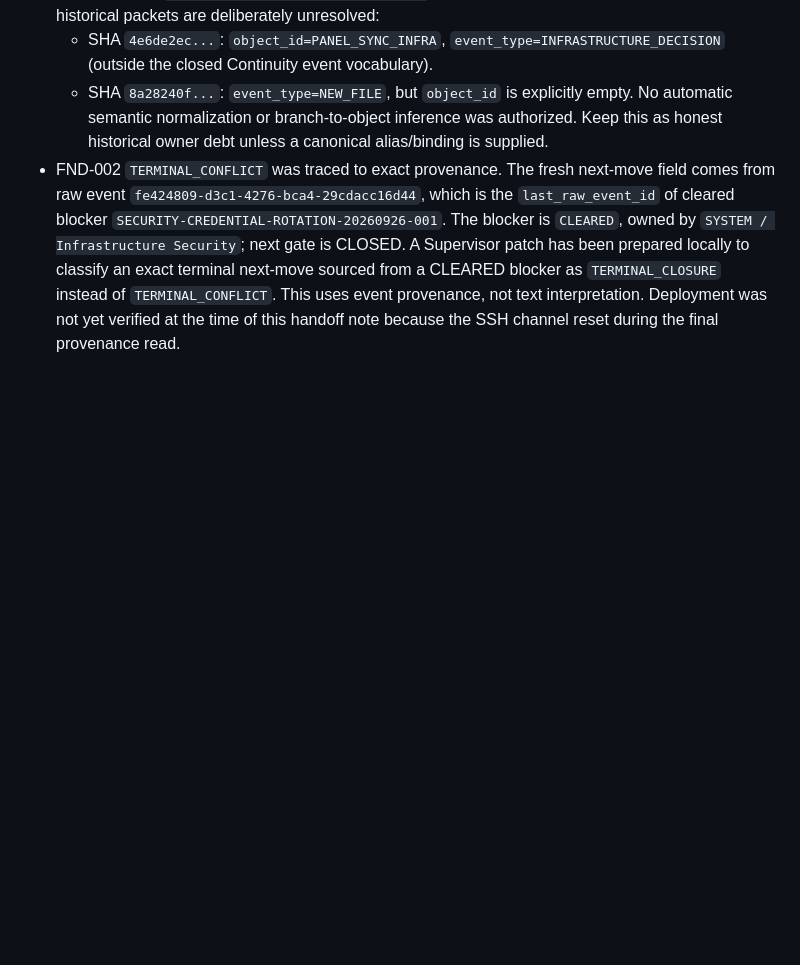
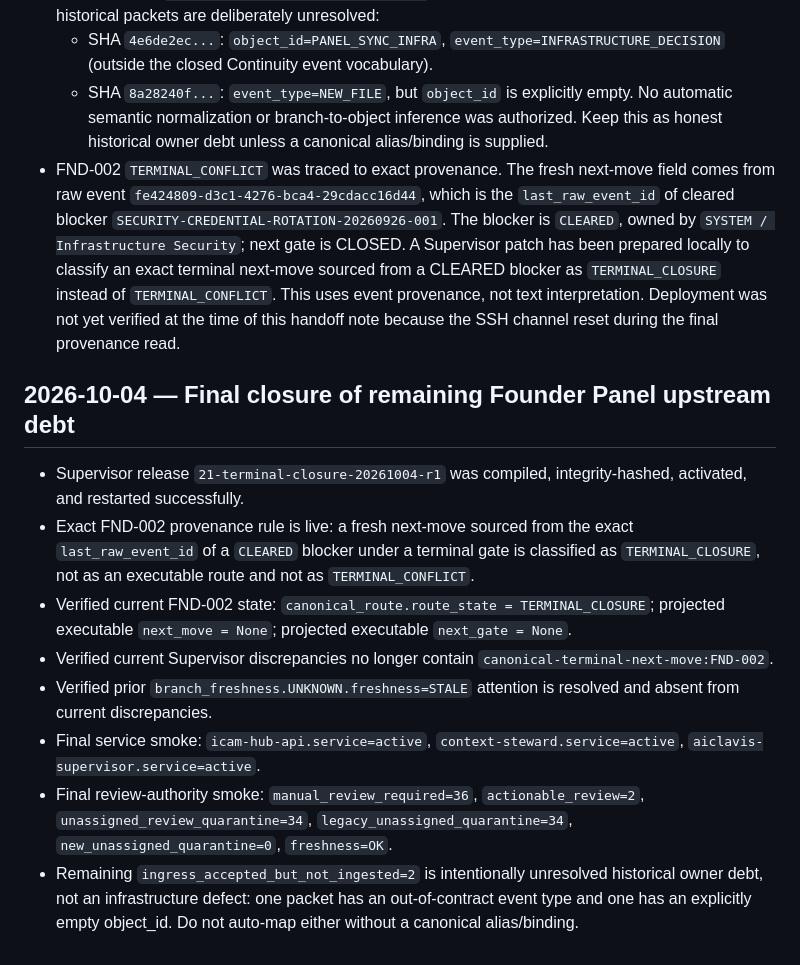
Before and after one commit to danyka-icam/icam-founder-panel, a Markdown page: PANEL_HANDOFF.md, the part around the change. GitHub-like rendering; blank space fills up the shorter version.

Commit message:
Close final Founder Panel upstream discrepancies

```diff
--- a/PANEL_HANDOFF.md
+++ b/PANEL_HANDOFF.md
@@ -883,3 +883,14 @@ Current verified state:
   - SHA `8a28240f...`: `event_type=NEW_FILE`, but `object_id` is explicitly empty.
   No automatic semantic normalization or branch-to-object inference was authorized. Keep this as honest historical owner debt unless a canonical alias/binding is supplied.
 - FND-002 `TERMINAL_CONFLICT` was traced to exact provenance. The fresh next-move field comes from raw event `fe424809-d3c1-4276-bca4-29cdacc16d44`, which is the `last_raw_event_id` of cleared blocker `SECURITY-CREDENTIAL-ROTATION-20260926-001`. The blocker is `CLEARED`, owned by `SYSTEM / Infrastructure Security`; next gate is CLOSED. A Supervisor patch has been prepared locally to classify an exact terminal next-move sourced from a CLEARED blocker as `TERMINAL_CLOSURE` instead of `TERMINAL_CONFLICT`. This uses event provenance, not text interpretation. Deployment was not yet verified at the time of this handoff note because the SSH channel reset during the final provenance read.
+
+## 2026-10-04 — Final closure of remaining Founder Panel upstream debt
+
+- Supervisor release `21-terminal-closure-20261004-r1` was compiled, integrity-hashed, activated, and restarted successfully.
+- Exact FND-002 provenance rule is live: a fresh next-move sourced from the exact `last_raw_event_id` of a `CLEARED` blocker under a terminal gate is classified as `TERMINAL_CLOSURE`, not as an executable route and not as `TERMINAL_CONFLICT`.
+- Verified current FND-002 state: `canonical_route.route_state = TERMINAL_CLOSURE`; projected executable `next_move = None`; projected executable `next_gate = None`.
+- Verified current Supervisor discrepancies no longer contain `canonical-terminal-next-move:FND-002`.
+- Verified prior `branch_freshness.UNKNOWN.freshness=STALE` attention is resolved and absent from current discrepancies.
+- Final service smoke: `icam-hub-api.service=active`, `context-steward.service=active`, `aiclavis-supervisor.service=active`.
+- Final review-authority smoke: `manual_review_required=36`, `actionable_review=2`, `unassigned_review_quarantine=34`, `legacy_unassigned_quarantine=34`, `new_unassigned_quarantine=0`, `freshness=OK`.
+- Remaining `ingress_accepted_but_not_ingested=2` is intentionally unresolved historical owner debt, not an infrastructure defect: one packet has an out-of-contract event type and one has an explicitly empty object_id. Do not auto-map either without a canonical alias/binding.
```
